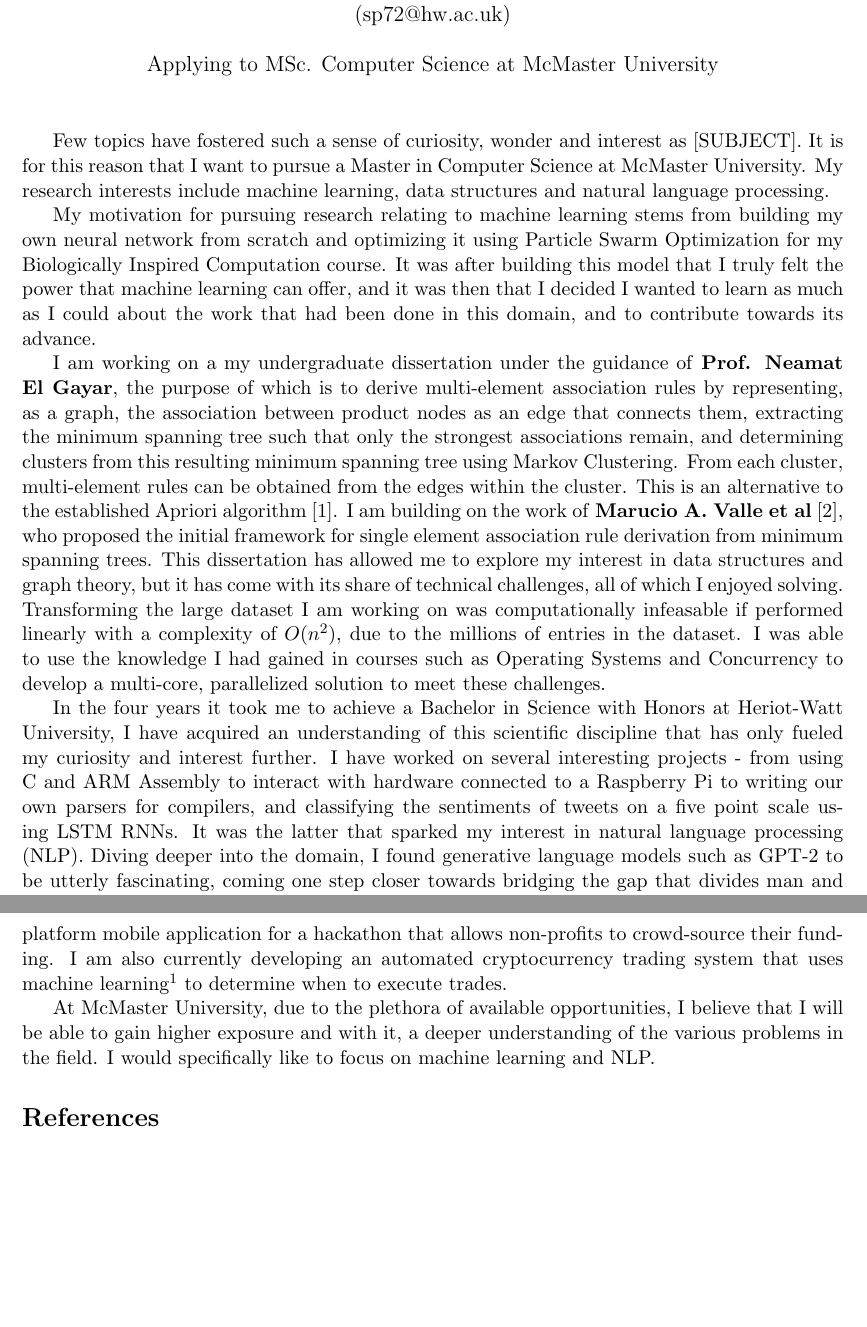
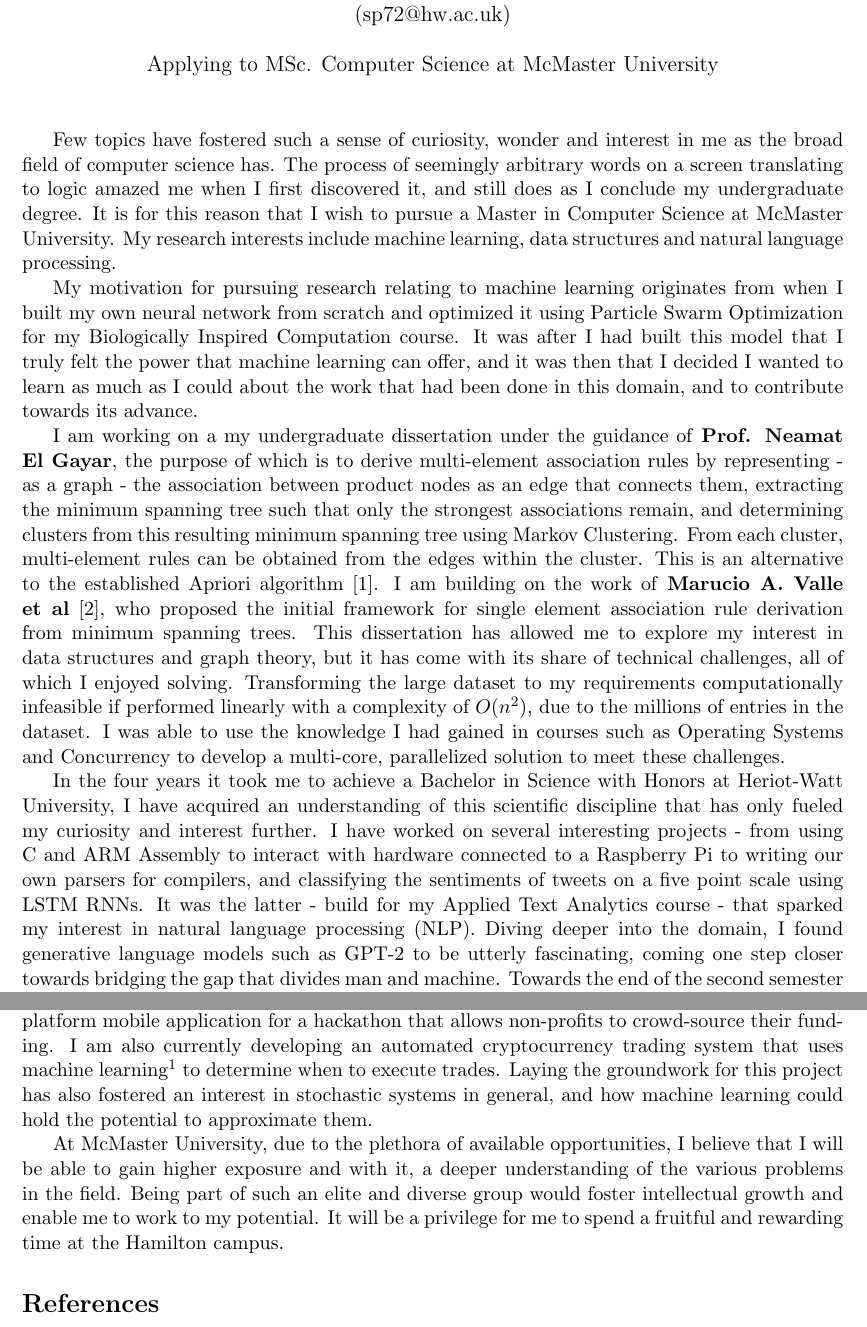
Before and after one commit to Sahil-Pattni/grad-school-applications, a LaTeX document (SOP/sop.tex): two parts of pages 1 and 2 of 2, joined at a grey line, cut so that both start at the same text, the shorter picture padded with empty space. Compiled offline with pdfLaTeX.

Commit message:
Initial SOP draft complete

```diff
--- a/SOP/sop.tex
+++ b/SOP/sop.tex
@@ -30,27 +30,27 @@
 \begin{document}
 \title{Statement of Purpose}
 
-\author{Sahil Pattni\\(sp72@hw.ac.uk)\\\\Applying to \program  at \uni}
+\author{Sahil Pattni\\(sp72@hw.ac.uk)\\\\Applying to \program\  at \uni}
 \date{}
 \maketitle
 
 % Introduction and purpose of letter.
-Few topics have fostered such a sense of curiosity, wonder and interest as [SUBJECT]. It is for this reason that I want to pursue a Master in Computer Science at \uni. My research interests include machine learning, data structures and natural language processing.
+Few topics have fostered such a sense of curiosity, wonder and interest in me as the broad field of computer science has. The process of seemingly arbitrary words on a screen translating to logic amazed me when I first discovered it, and still does as I conclude my undergraduate degree. It is for this reason that I wish to pursue a Master in Computer Science at \uni. My research interests include machine learning, data structures and natural language processing.
 
 % Motivation for pursuing research.
-My motivation for pursuing research relating to machine learning stems from building my own neural network from scratch and optimizing it using Particle Swarm Optimization for my Biologically Inspired Computation course. It was after building this model that I truly felt the power that machine learning can offer, and it was then that I decided I wanted to learn as much as I could about the work that had been done in this domain, and to contribute towards its advance.
+My motivation for pursuing research relating to machine learning originates from when I built my own neural network from scratch and optimized it using Particle Swarm Optimization for my Biologically Inspired Computation course. It was after I had built this model that I truly felt the power that machine learning can offer, and it was then that I decided I wanted to learn as much as I could about the work that had been done in this domain, and to contribute towards its advance.
 
 % Dissertation.
-I am working on a my undergraduate dissertation under the guidance of \supervisor, the purpose of which is to derive multi-element association rules by representing, as a graph, the association between product nodes as an edge that connects them, extracting the minimum spanning tree such that only the strongest associations remain, and determining clusters from this resulting minimum spanning tree using Markov Clustering. From each cluster, multi-element rules can be obtained from the edges within the cluster. This is an alternative to the established Apriori algorithm \cite{apriori}. I am building on the work of \textbf{Marucio A. Valle et al} \cite{mst_paper}, who proposed the initial framework for single element association rule derivation from minimum spanning trees. This dissertation has allowed me to explore my interest in data structures and graph theory, but it has come with its share of technical challenges, all of which I enjoyed solving. Transforming the large dataset I am working on was computationally infeasable if performed linearly with a complexity of $O(n^2)$, due to the millions of entries in the dataset. I was able to use the knowledge I had gained in courses such as Operating Systems and Concurrency to develop a multi-core, parallelized solution to meet these challenges.
+I am working on a my undergraduate dissertation under the guidance of \supervisor, the purpose of which is to derive multi-element association rules by representing - as a graph - the association between product nodes as an edge that connects them, extracting the minimum spanning tree such that only the strongest associations remain, and determining clusters from this resulting minimum spanning tree using Markov Clustering. From each cluster, multi-element rules can be obtained from the edges within the cluster. This is an alternative to the established Apriori algorithm \cite{apriori}. I am building on the work of \textbf{Marucio A. Valle et al} \cite{mst_paper}, who proposed the initial framework for single element association rule derivation from minimum spanning trees. This dissertation has allowed me to explore my interest in data structures and graph theory, but it has come with its share of technical challenges, all of which I enjoyed solving. Transforming the large dataset to my requirements computationally infeasible if performed linearly with a complexity of $O(n^2)$, due to the millions of entries in the dataset. I was able to use the knowledge I had gained in courses such as Operating Systems and Concurrency to develop a multi-core, parallelized solution to meet these challenges.
 
 % Undergraduate career.
-In the four years it took me to achieve a Bachelor in Science with Honors at \hw, I have acquired an understanding of this scientific discipline that has only fueled my curiosity and interest further. I have worked on several interesting projects - from using C and ARM Assembly to interact with hardware connected to a Raspberry Pi to writing our own parsers for compilers, and classifying the sentiments of tweets on a five point scale using LSTM RNNs. It was the latter that sparked my interest in natural language processing (NLP). Diving deeper into the domain, I found generative language models such as GPT-2 to be utterly fascinating, coming one step closer towards bridging the gap that divides man and machine.
+In the four years it took me to achieve a Bachelor in Science with Honors at \hw, I have acquired an understanding of this scientific discipline that has only fueled my curiosity and interest further. I have worked on several interesting projects - from using C and ARM Assembly to interact with hardware connected to a Raspberry Pi to writing our own parsers for compilers, and classifying the sentiments of tweets on a five point scale using LSTM RNNs. It was the latter - build for my Applied Text Analytics course - that sparked my interest in natural language processing (NLP). Diving deeper into the domain, I found generative language models such as GPT-2 to be utterly fascinating, coming one step closer towards bridging the gap that divides man and machine.
 % Mitigating circumstances.
 Towards the end of the second semester of my third academic year, the world was hit with the Covid pandemic, and as universities, schools and businesses were closed under a government-mandated lockdown, my university did not have enough time to transition to an online examination system. Therefore, for courses whose grades were primarily determined through exams, a $P$ (passing) grade was awarded since the exams could not be administered. For courses that were marked through courseworks, the regular grading system was used as all courseworks had been submitted by the time the lockdown was put in effect.
 
-Outside the academic environment, my passion for computer science has driven me to work on several projects on the side; most recently, I worked with two colleagues to develop a cross-platform mobile application for a hackathon that allows non-profits to crowd-source their funding. I am also currently developing an automated cryptocurrency trading system that uses machine learning\footnote{I am still comparing different classifiers and architectures to determine which one would best be suited for this task} to determine when to execute trades.
+Outside the academic environment, my passion for computer science has driven me to work on several projects on the side; most recently, I worked with two colleagues to develop a cross-platform mobile application for a hackathon that allows non-profits to crowd-source their funding. I am also currently developing an automated cryptocurrency trading system that uses machine learning\footnote{I am still comparing different classifiers and architectures to determine which one would best be suited for this task} to determine when to execute trades. Laying the groundwork for this project has also fostered an interest in stochastic systems in general, and how machine learning could hold the potential to approximate them.
 
-At \uni, due to the plethora of available opportunities, I believe that I will be able to gain higher exposure and with it, a deeper understanding of the various problems in the field. I would specifically like to focus on machine learning and NLP.
+At \uni, due to the plethora of available opportunities, I believe that I will be able to gain higher exposure and with it, a deeper understanding of the various problems in the field. Being part of such an elite and diverse group would foster intellectual growth and enable me to work to my potential. It will be a privilege for me to spend a fruitful and rewarding time at the \city\ campus.
 
 \printbibliography
 \end{document}
```
Also changed, not shown: SOP/sop.tex (2 more changed lines), 1 other file.
